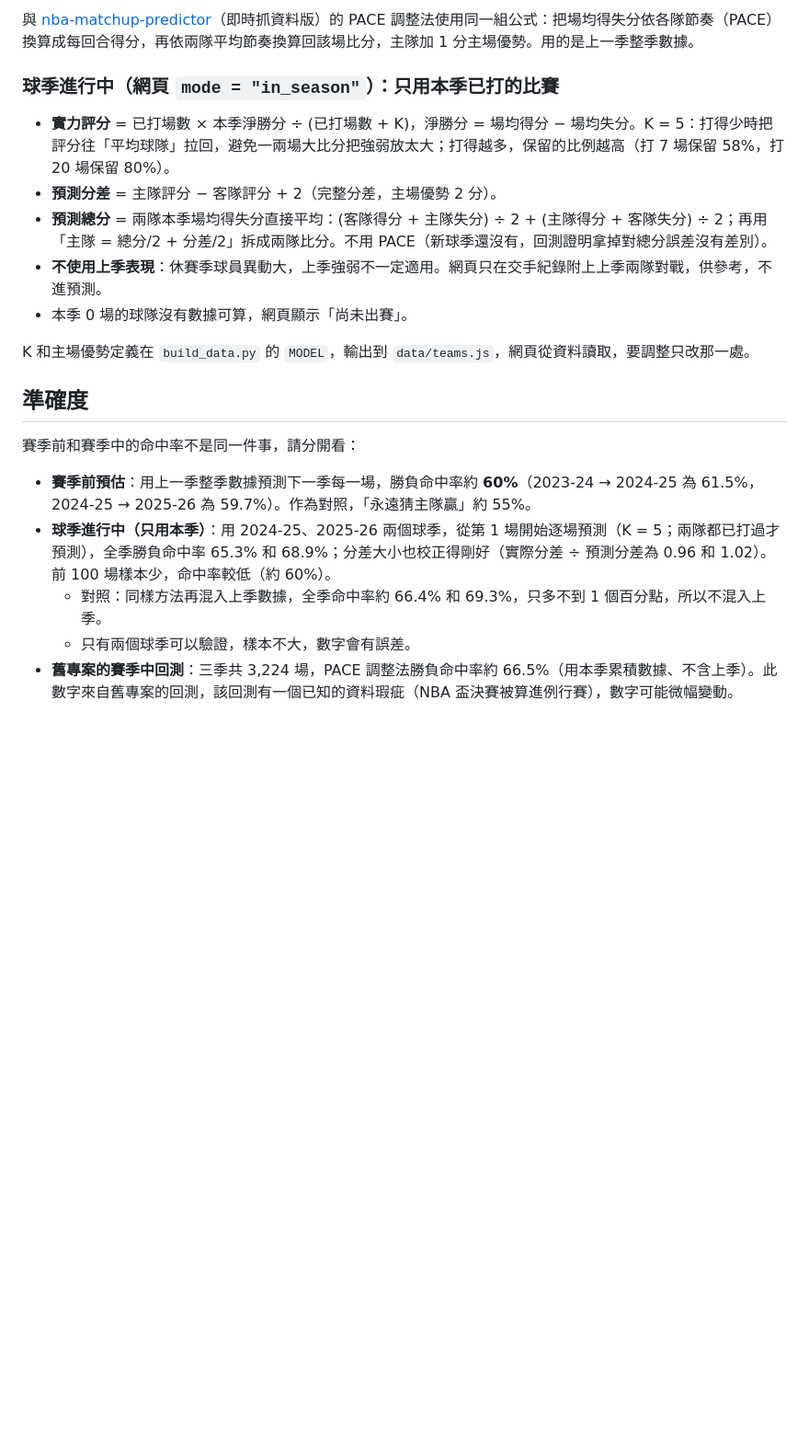
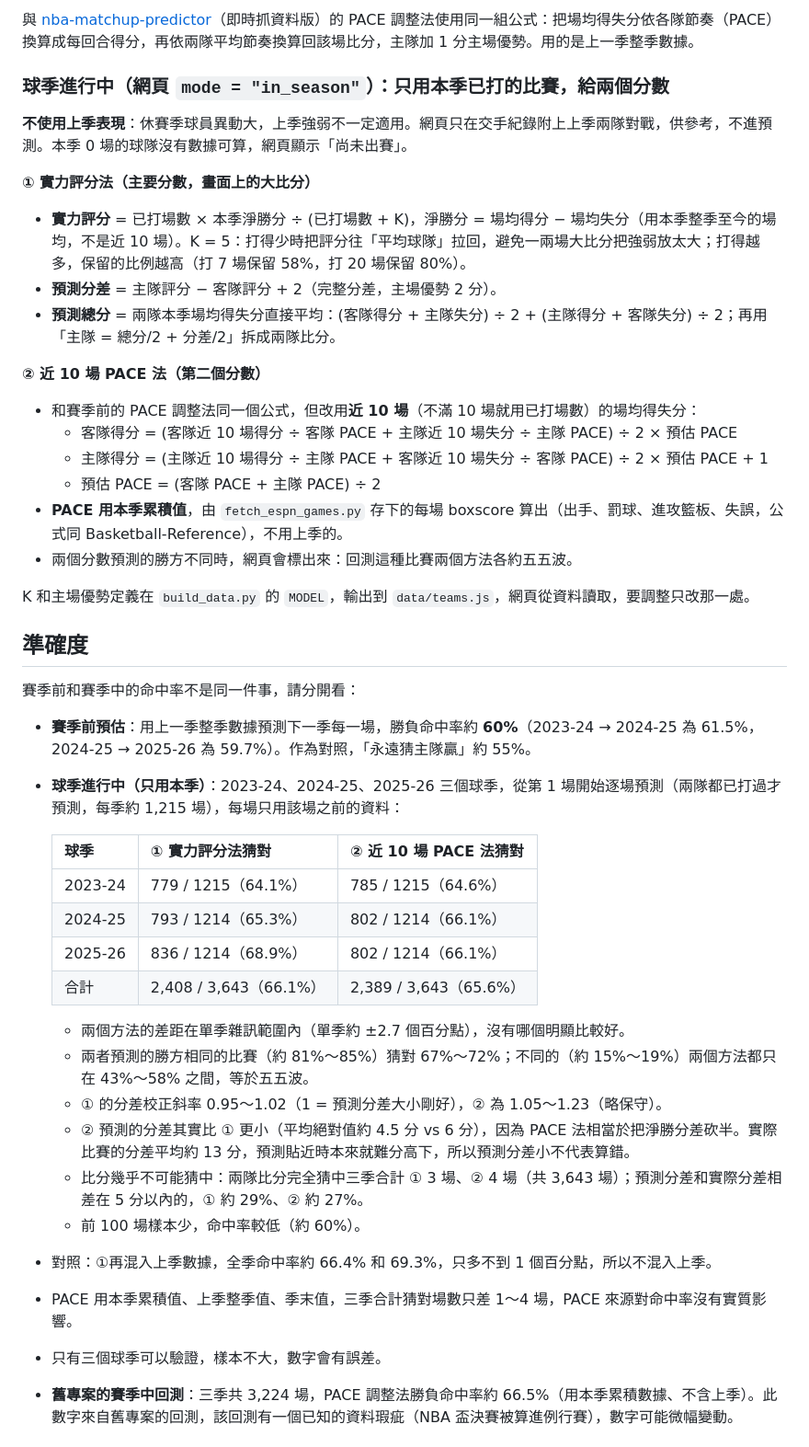
Before and after one commit to kop030183/nba-preseason-predictor, a Markdown page: README.md, the part around one of its changes. Shown at 92% size. Drawn GitHub-style; blank space fills up the shorter version.

Commit message:
Document the two scores and their backtest results in README
Co-Authored-By: Claude Sonnet 5.5 <noreply@anthropic.com>

```diff
--- a/README.md
+++ b/README.md
@@ -10,13 +10,24 @@
 
 與 [nba-matchup-predictor](https://github.com/kop030183/nba-matchup-predictor)（即時抓資料版）的 PACE 調整法使用同一組公式：把場均得失分依各隊節奏（PACE）換算成每回合得分，再依兩隊平均節奏換算回該場比分，主隊加 1 分主場優勢。用的是上一季整季數據。
 
-### 球季進行中（網頁 `mode = "in_season"`）：只用本季已打的比賽
+### 球季進行中（網頁 `mode = "in_season"`）：只用本季已打的比賽，給兩個分數
 
-- **實力評分** = 已打場數 × 本季淨勝分 ÷ (已打場數 + K)，淨勝分 = 場均得分 − 場均失分。K = 5：打得少時把評分往「平均球隊」拉回，避免一兩場大比分把強弱放太大；打得越多，保留的比例越高（打 7 場保留 58%，打 20 場保留 80%）。
+**不使用上季表現**：休賽季球員異動大，上季強弱不一定適用。網頁只在交手紀錄附上上季兩隊對戰，供參考，不進預測。本季 0 場的球隊沒有數據可算，網頁顯示「尚未出賽」。
+
+**① 實力評分法（主要分數，畫面上的大比分）**
+
+- **實力評分** = 已打場數 × 本季淨勝分 ÷ (已打場數 + K)，淨勝分 = 場均得分 − 場均失分（用本季整季至今的場均，不是近 10 場）。K = 5：打得少時把評分往「平均球隊」拉回，避免一兩場大比分把強弱放太大；打得越多，保留的比例越高（打 7 場保留 58%，打 20 場保留 80%）。
 - **預測分差** = 主隊評分 − 客隊評分 + 2（完整分差，主場優勢 2 分）。
-- **預測總分** = 兩隊本季場均得失分直接平均：(客隊得分 + 主隊失分) ÷ 2 + (主隊得分 + 客隊失分) ÷ 2；再用「主隊 = 總分/2 + 分差/2」拆成兩隊比分。不用 PACE（新球季還沒有，回測證明拿掉對總分誤差沒有差別）。
-- **不使用上季表現**：休賽季球員異動大，上季強弱不一定適用。網頁只在交手紀錄附上上季兩隊對戰，供參考，不進預測。
-- 本季 0 場的球隊沒有數據可算，網頁顯示「尚未出賽」。
+- **預測總分** = 兩隊本季場均得失分直接平均：(客隊得分 + 主隊失分) ÷ 2 + (主隊得分 + 客隊失分) ÷ 2；再用「主隊 = 總分/2 + 分差/2」拆成兩隊比分。
+
+**② 近 10 場 PACE 法（第二個分數）**
+
+- 和賽季前的 PACE 調整法同一個公式，但改用**近 10 場**（不滿 10 場就用已打場數）的場均得失分：
+  - 客隊得分 = (客隊近 10 場得分 ÷ 客隊 PACE + 主隊近 10 場失分 ÷ 主隊 PACE) ÷ 2 × 預估 PACE
+  - 主隊得分 = (主隊近 10 場得分 ÷ 主隊 PACE + 客隊近 10 場失分 ÷ 客隊 PACE) ÷ 2 × 預估 PACE + 1
+  - 預估 PACE = (客隊 PACE + 主隊 PACE) ÷ 2
+- **PACE 用本季累積值**，由 `fetch_espn_games.py` 存下的每場 boxscore 算出（出手、罰球、進攻籃板、失誤，公式同 Basketball-Reference），不用上季的。
+- 兩個分數預測的勝方不同時，網頁會標出來：回測這種比賽兩個方法各約五五波。
 
 K 和主場優勢定義在 `build_data.py` 的 `MODEL`，輸出到 `data/teams.js`，網頁從資料讀取，要調整只改那一處。
 
@@ -25,9 +36,24 @@ K 和主場優勢定義在 `build_data.py` 的 `MODEL`，輸出到 `data/teams.j
 賽季前和賽季中的命中率不是同一件事，請分開看：
 
 - **賽季前預估**：用上一季整季數據預測下一季每一場，勝負命中率約 **60%**（2023-24 → 2024-25 為 61.5%，2024-25 → 2025-26 為 59.7%）。作為對照，「永遠猜主隊贏」約 55%。
-- **球季進行中（只用本季）**：用 2024-25、2025-26 兩個球季，從第 1 場開始逐場預測（K = 5；兩隊都已打過才預測），全季勝負命中率 65.3% 和 68.9%；分差大小也校正得剛好（實際分差 ÷ 預測分差為 0.96 和 1.02）。前 100 場樣本少，命中率較低（約 60%）。
-  - 對照：同樣方法再混入上季數據，全季命中率約 66.4% 和 69.3%，只多不到 1 個百分點，所以不混入上季。
-  - 只有兩個球季可以驗證，樣本不大，數字會有誤差。
+- **球季進行中（只用本季）**：2023-24、2024-25、2025-26 三個球季，從第 1 場開始逐場預測（兩隊都已打過才預測，每季約 1,215 場），每場只用該場之前的資料：
+
+  | 球季 | ① 實力評分法猜對 | ② 近 10 場 PACE 法猜對 |
+  |---|---|---|
+  | 2023-24 | 779 / 1215（64.1%） | 785 / 1215（64.6%） |
+  | 2024-25 | 793 / 1214（65.3%） | 802 / 1214（66.1%） |
+  | 2025-26 | 836 / 1214（68.9%） | 802 / 1214（66.1%） |
+  | 合計 | 2,408 / 3,643（66.1%） | 2,389 / 3,643（65.6%） |
+
+  - 兩個方法的差距在單季雜訊範圍內（單季約 ±2.7 個百分點），沒有哪個明顯比較好。
+  - 兩者預測的勝方相同的比賽（約 81%～85%）猜對 67%～72%；不同的（約 15%～19%）兩個方法都只在 43%～58% 之間，等於五五波。
+  - ① 的分差校正斜率 0.95～1.02（1 = 預測分差大小剛好），② 為 1.05～1.23（略保守）。
+  - ② 預測的分差其實比 ① 更小（平均絕對值約 4.5 分 vs 6 分），因為 PACE 法相當於把淨勝分差砍半。實際比賽的分差平均約 13 分，預測貼近時本來就難分高下，所以預測分差小不代表算錯。
+  - 比分幾乎不可能猜中：兩隊比分完全猜中三季合計 ① 3 場、② 4 場（共 3,643 場）；預測分差和實際分差相差在 5 分以內的，① 約 29%、② 約 27%。
+  - 前 100 場樣本少，命中率較低（約 60%）。
+- 對照：①再混入上季數據，全季命中率約 66.4% 和 69.3%，只多不到 1 個百分點，所以不混入上季。
+- PACE 用本季累積值、上季整季值、季末值，三季合計猜對場數只差 1～4 場，PACE 來源對命中率沒有實質影響。
+- 只有三個球季可以驗證，樣本不大，數字會有誤差。
 - **舊專案的賽季中回測**：三季共 3,224 場，PACE 調整法勝負命中率約 66.5%（用本季累積數據、不含上季）。此數字來自舊專案的回測，該回測有一個已知的資料瑕疵（NBA 盃決賽被算進例行賽），數字可能微幅變動。
 
 ## 檔案結構
```
Also changed, not shown: other parts of README.md (+2 -2 lines).
